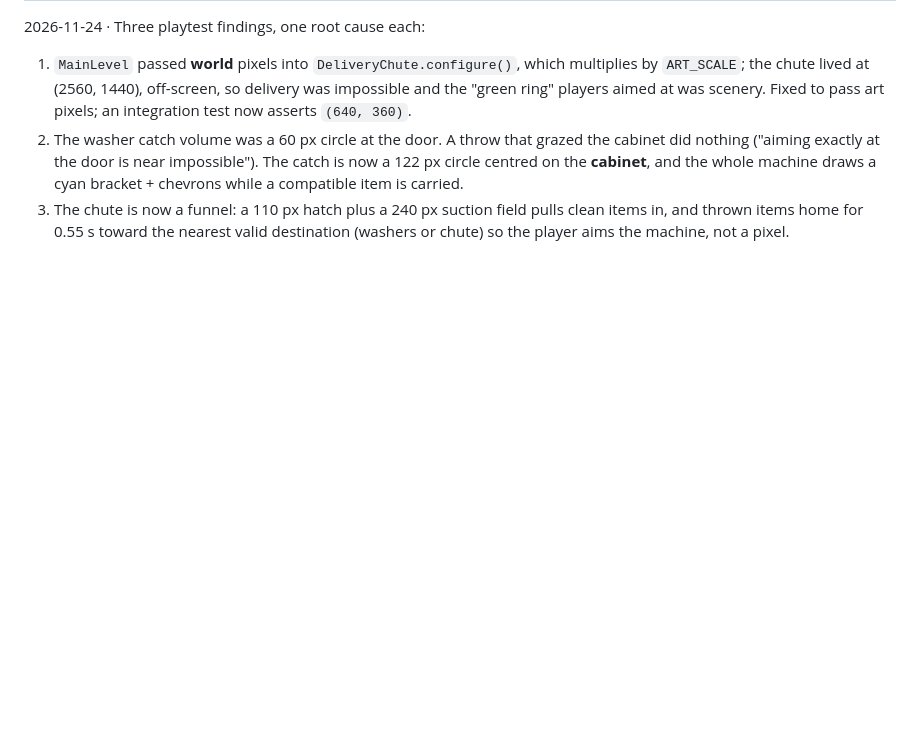
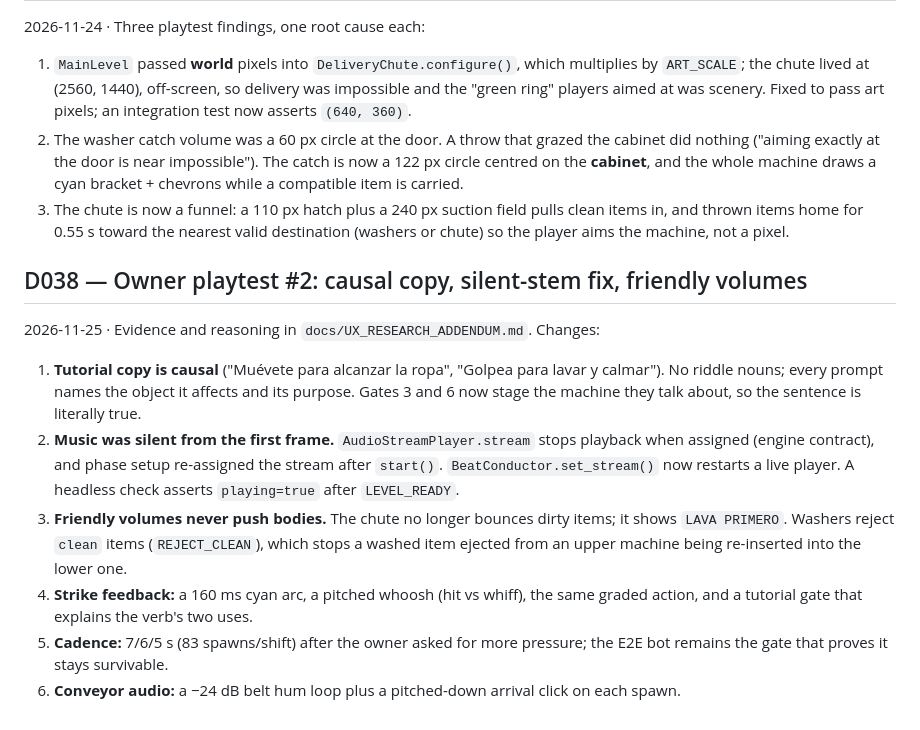
Before and after one commit to jcv-dev/cosmic-spin-cycle, a Markdown page: docs/DECISIONS.md, the part around the change. GitHub-like rendering; blank space fills up the shorter version.

Commit message:
docs: record playtest #2 findings, audio contract and the new cadence

```diff
--- a/docs/DECISIONS.md
+++ b/docs/DECISIONS.md
@@ -260,3 +260,21 @@ assert the new numbers.
 3. The chute is now a funnel: a 110 px hatch plus a 240 px suction field pulls clean items
    in, and thrown items home for 0.55 s toward the nearest valid destination (washers or
    chute) so the player aims the machine, not a pixel.
+
+## D038 — Owner playtest #2: causal copy, silent-stem fix, friendly volumes
+2026-11-25 · Evidence and reasoning in `docs/UX_RESEARCH_ADDENDUM.md`. Changes:
+1. **Tutorial copy is causal** ("Muévete para alcanzar la ropa", "Golpea para lavar y calmar").
+   No riddle nouns; every prompt names the object it affects and its purpose. Gates 3 and 6
+   now stage the machine they talk about, so the sentence is literally true.
+2. **Music was silent from the first frame.** `AudioStreamPlayer.stream` stops playback when
+   assigned (engine contract), and phase setup re-assigned the stream after `start()`.
+   `BeatConductor.set_stream()` now restarts a live player. A headless check asserts
+   `playing=true` after `LEVEL_READY`.
+3. **Friendly volumes never push bodies.** The chute no longer bounces dirty items; it shows
+   `LAVA PRIMERO`. Washers reject `clean` items (`REJECT_CLEAN`), which stops a washed item
+   ejected from an upper machine being re-inserted into the lower one.
+4. **Strike feedback:** a 160 ms cyan arc, a pitched whoosh (hit vs whiff), the same graded
+   action, and a tutorial gate that explains the verb's two uses.
+5. **Cadence:** 7/6/5 s (83 spawns/shift) after the owner asked for more pressure; the E2E
+   bot remains the gate that proves it stays survivable.
+6. **Conveyor audio:** a −24 dB belt hum loop plus a pitched-down arrival click on each spawn.
```
Also changed, not shown: docs/PROGRESS.md (+2 -1 lines), docs/media/game_hud.png, docs/media/tutorial_strike.png (added).
